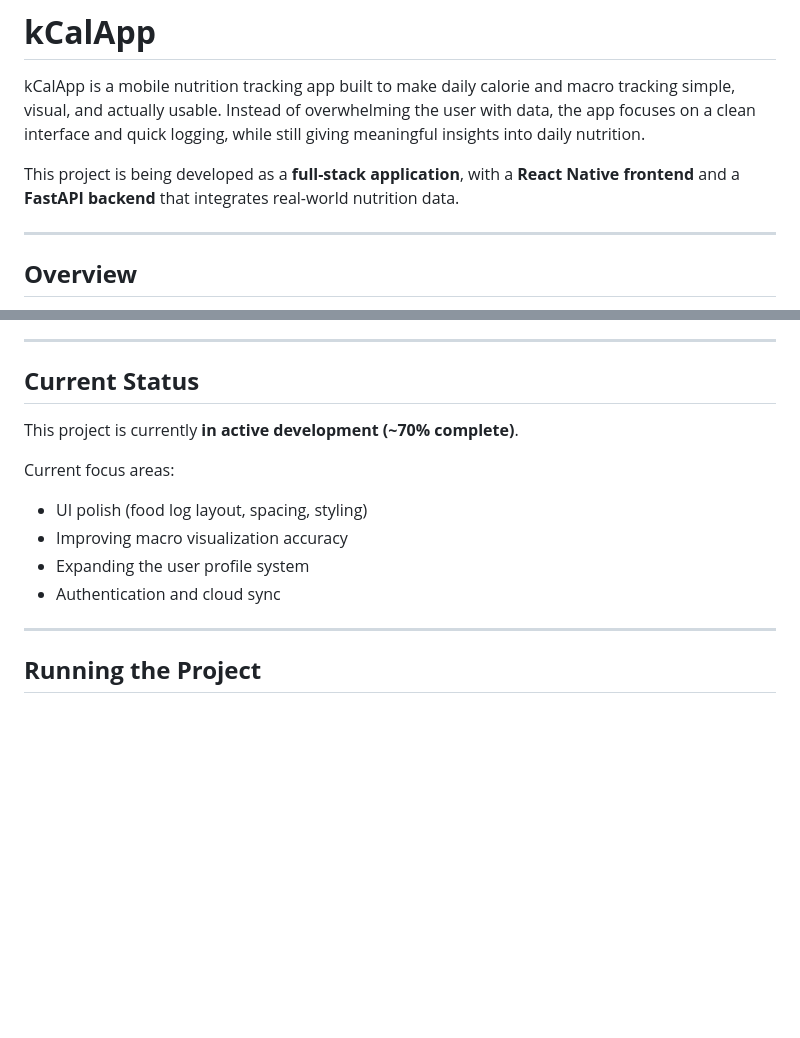
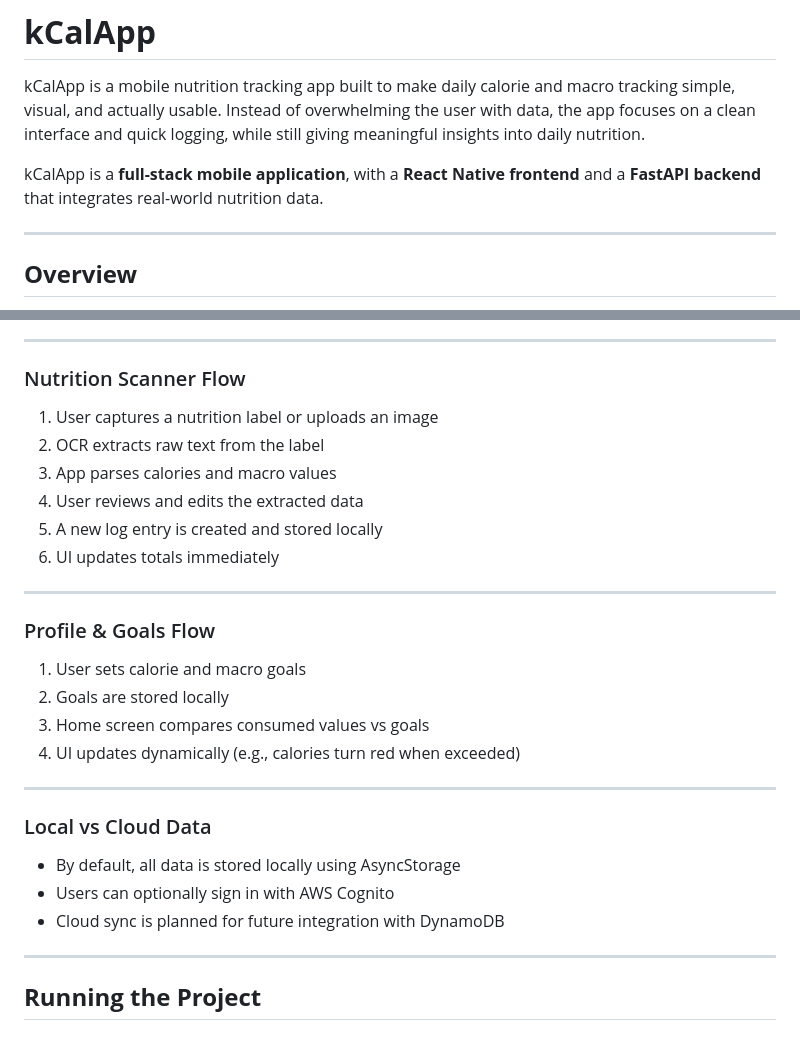
Before and after one commit to kennethtrochez/kcalApp, a Markdown page: README.md, 2 parts joined by grey strips. Drawn GitHub-style; blank space fills up the shorter version.

```diff
--- a/README.md
+++ b/README.md
@@ -2,7 +2,7 @@
 
 kCalApp is a mobile nutrition tracking app built to make daily calorie and macro tracking simple, visual, and actually usable. Instead of overwhelming the user with data, the app focuses on a clean interface and quick logging, while still giving meaningful insights into daily nutrition.
 
-This project is being developed as a **full-stack application**, with a **React Native frontend** and a **FastAPI backend** that integrates real-world nutrition data.
+kCalApp is a **full-stack mobile application**, with a **React Native frontend** and a **FastAPI backend** that integrates real-world nutrition data.
 
 ---
 
@@ -142,15 +142,28 @@ Basic water intake tracking is included to support overall daily health tracking
 
 ---
 
-## **Current Status**
+### Nutrition Scanner Flow
+1. User captures a nutrition label or uploads an image
+2. OCR extracts raw text from the label
+3. App parses calories and macro values
+4. User reviews and edits the extracted data
+5. A new log entry is created and stored locally
+6. UI updates totals immediately
 
-This project is currently **in active development (~70% complete)**.
+---
 
-Current focus areas:
-- UI polish (food log layout, spacing, styling)
-- Improving macro visualization accuracy
-- Expanding the user profile system
-- Authentication and cloud sync
+### Profile & Goals Flow
+1. User sets calorie and macro goals
+2. Goals are stored locally
+3. Home screen compares consumed values vs goals
+4. UI updates dynamically (e.g., calories turn red when exceeded)
+
+---
+
+### Local vs Cloud Data
+- By default, all data is stored locally using AsyncStorage
+- Users can optionally sign in with AWS Cognito
+- Cloud sync is planned for future integration with DynamoDB
 
 ---
 
```
Also changed, not shown: other parts of README.md (+26 -26 lines).
